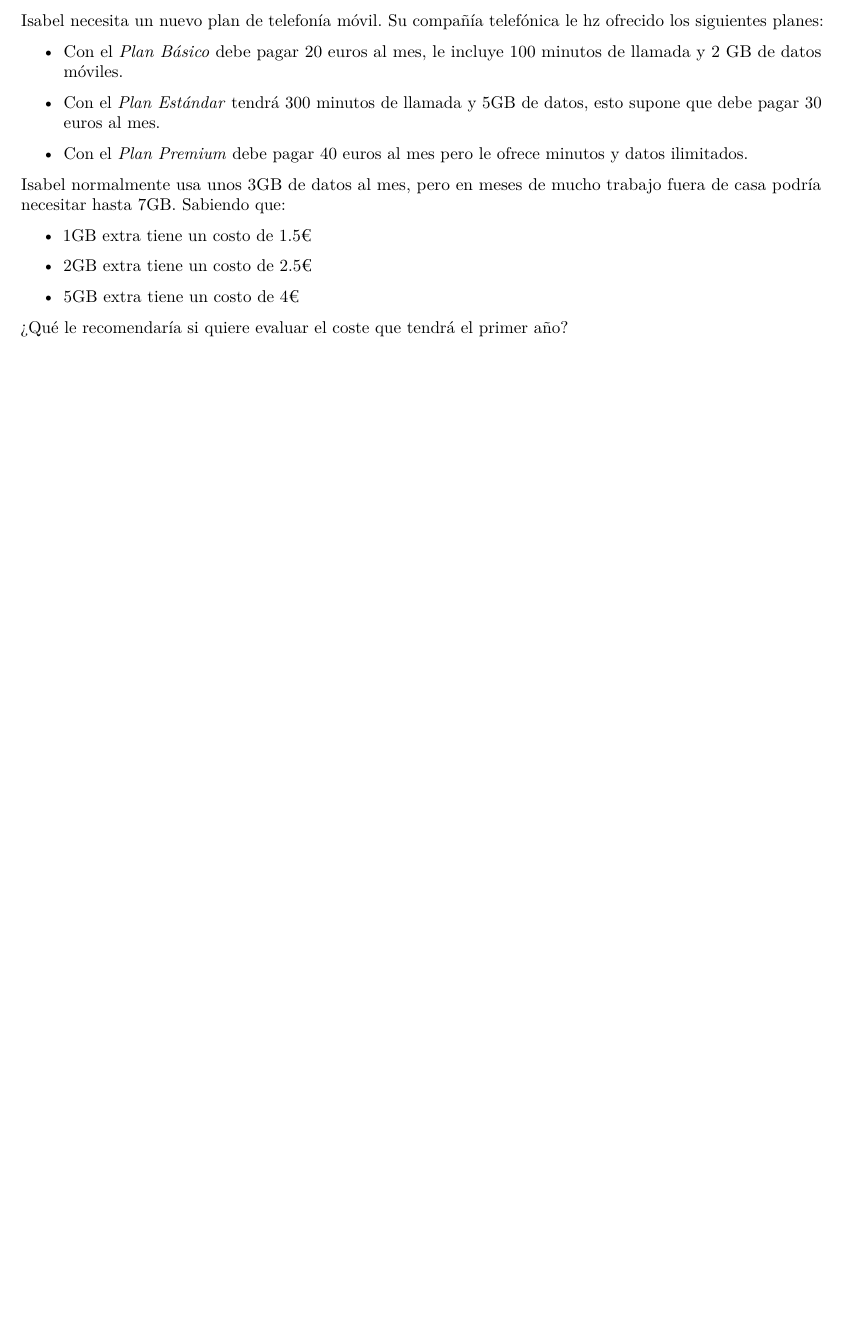
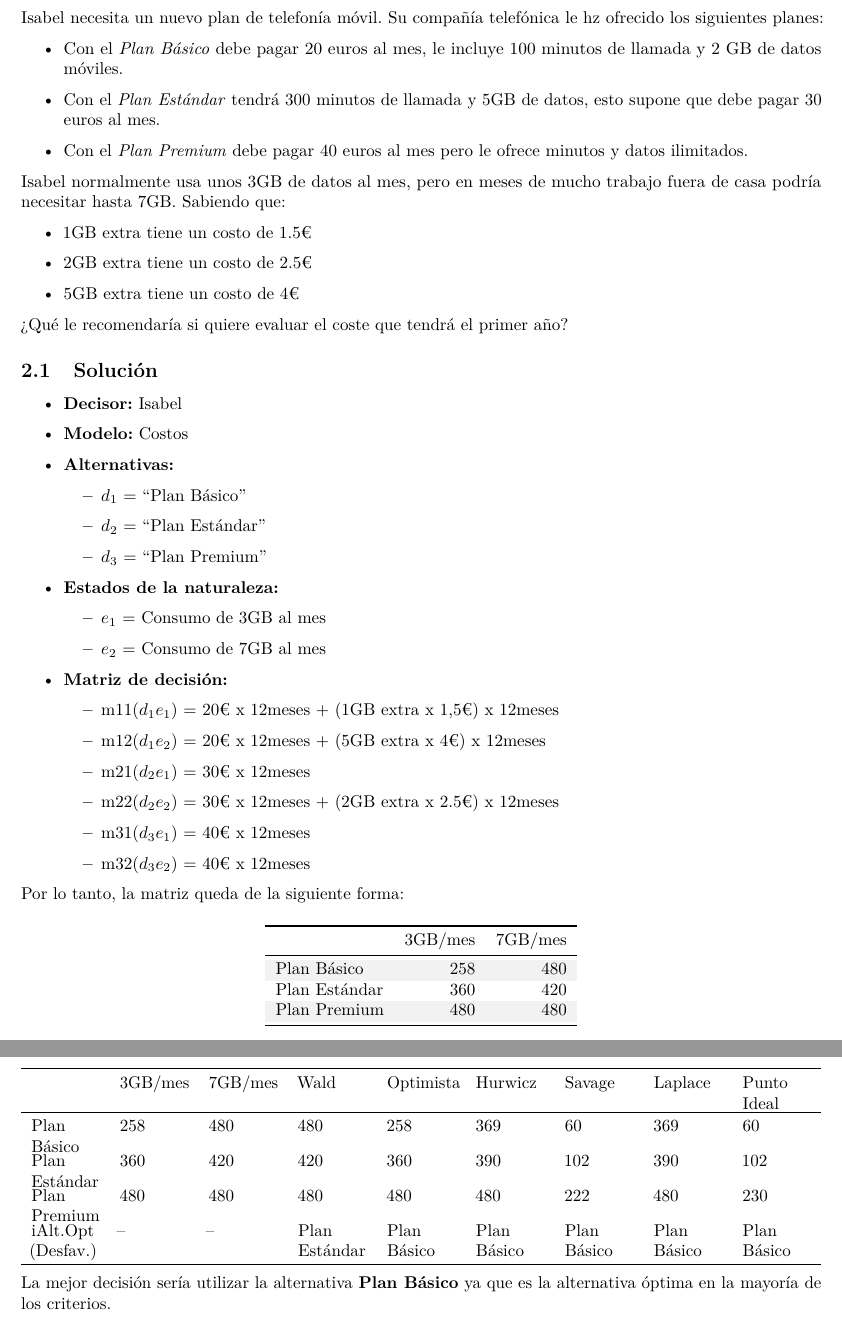
Before and after one commit to AliciaCx/trabajo01indtd2024, an R Markdown document (Problemas resueltos.Rmd): part of page 12 of 12 before the commit and two parts of pages 13 and 14 of 14 after it, the two joined at a grey line, cut so that both start at the same text, the shorter picture padded with empty space. Rendered offline with R 4.5, knitr and Pandoc, then LaTeX, with nearby package versions.

Commit message:
Problema 2 resuelto

````diff
--- a/Problemas resueltos.Rmd
+++ b/Problemas resueltos.Rmd
@@ -169,3 +169,40 @@ Isabel normalmente usa unos 3GB de datos al mes, pero en meses de mucho trabajo
   -   5GB extra tiene un costo de 4€
 
 ¿Qué le recomendaría si quiere evaluar el coste que tendrá el primer año?
+
+## Solución
+
+  -   **Decisor:** Isabel
+
+  -   **Modelo:** Costos
+
+  -   **Alternativas:**
+
+        -   $d_1$ = "Plan Básico"
+
+        -   $d_2$ = "Plan Estándar"
+
+        -   $d_3$ = "Plan Premium"
+
+  -   **Estados de la naturaleza:**
+
+        -   $e_1$ = Consumo de 3GB al mes
+
+        -   $e_2$ = Consumo de 7GB al mes
+
+  -   **Matriz de decisión:**
+
+        -   m11($d_1 e_1$) = 20€ x 12meses + (1GB extra x 1,5€) x 12meses
+
+        -   m12($d_1 e_2$) = 20€ x 12meses + (5GB extra x 4€) x 12meses
+
+        -   m21($d_2 e_1$) = 30€ x 12meses
+
+        -   m22($d_2 e_2$) = 30€ x 12meses + (2GB extra x 2.5€) x 12meses
+
+        -   m31($d_3 e_1$) = 40€ x 12meses
+
+        -   m32($d_3 e_2$) = 40€ x 12meses
+
+Por lo tanto, la matriz queda de la siguiente forma:
+```{r, echo=FALSE}
@@ -171,0 +217,4 @@ Isabel normalmente usa unos 3GB de datos al mes, pero en meses de mucho trabajo
+                       m21, m22,
+                       m31, m32), numalternativas = 3, numestados = 2)
+rownames(tab02) <- c("Plan Básico", "Plan Estándar", "Plan Premium")
+colnames(tab02) <- c("3GB/mes", "7GB/mes")
@@ -171,0 +235 @@ Isabel normalmente usa unos 3GB de datos al mes, pero en meses de mucho trabajo
+La mejor decisión sería utilizar la alternativa **Plan Básico** ya que es la alternativa óptima en la mayoría de los criterios.
````
Also changed, not shown: Problemas-resueltos.pdf, Problemas resueltos.Rmd (24 more changed lines).
